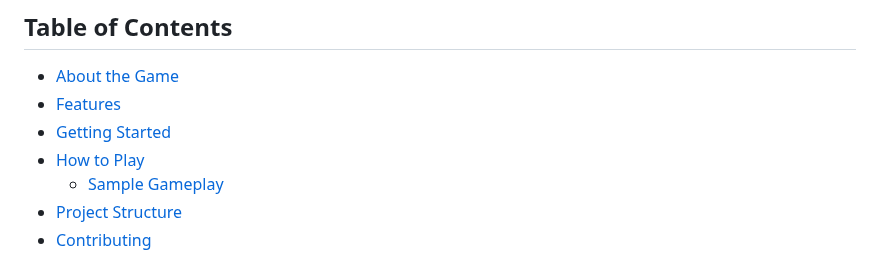
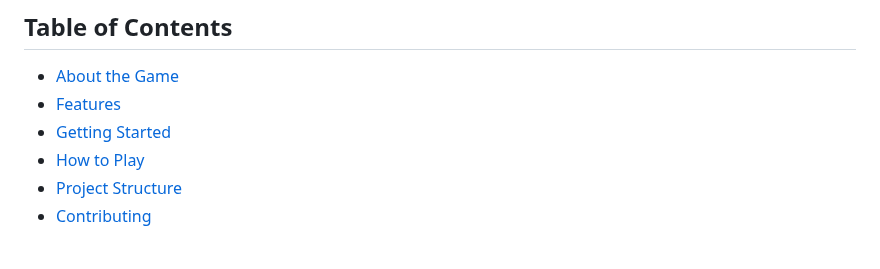
Before and after one commit to bjukovic/Hangman, a Markdown page: README.md, the part around the change. GitHub-like rendering.

```diff
--- a/README.md
+++ b/README.md
@@ -8,7 +8,6 @@ This repository consists of three separate implementations of the classic Hangma
 - [Features](#features)
 - [Getting Started](#getting-started)
 - [How to Play](#how-to-play)
-  - [Sample Gameplay](#sample-gameplay)
 - [Project Structure](#project-structure)
 - [Contributing](#contributing)
 
```
